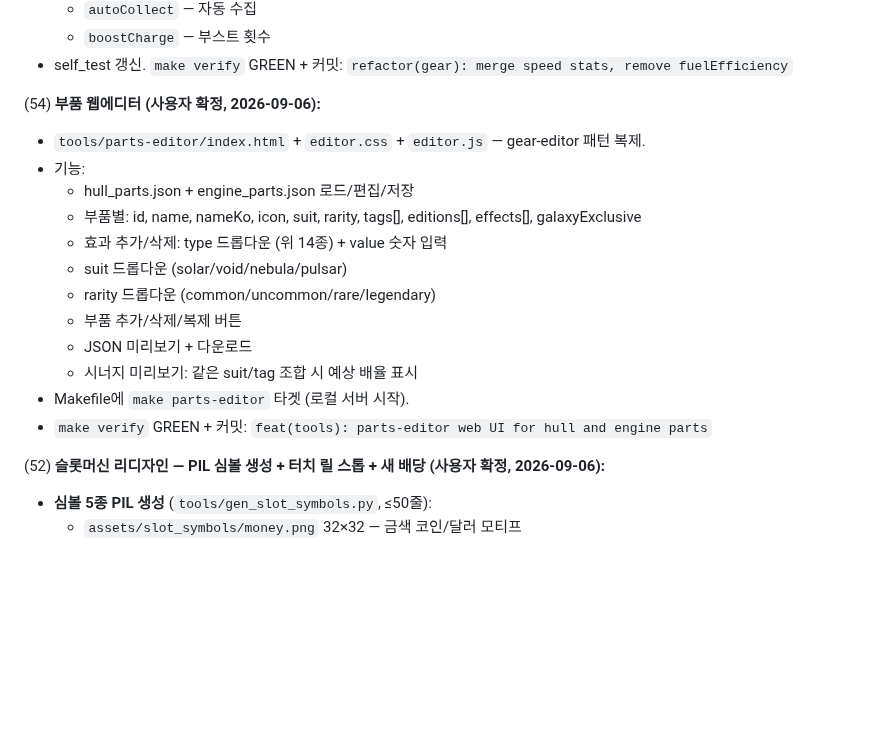
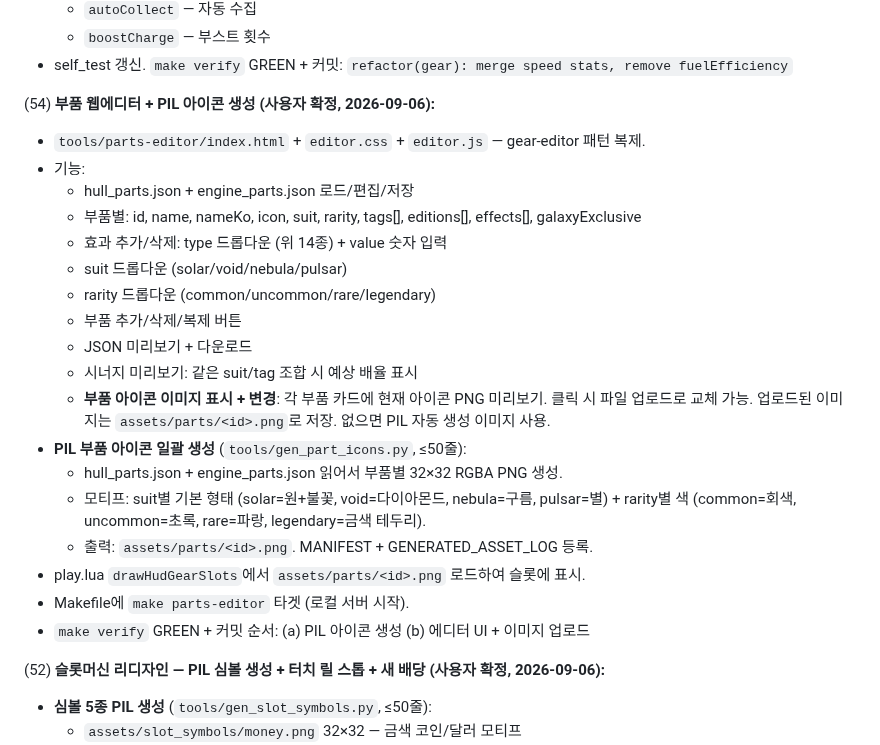
Before and after one commit to jmpaaak/spaceship, a Markdown page: docs/feedback/INBOX.md, the part around the change. GitHub-like rendering; blank space fills up the shorter version.

Commit message:
inbox: add PIL part icons + image preview/upload to parts editor (54 updated)

```diff
--- a/docs/feedback/INBOX.md
+++ b/docs/feedback/INBOX.md
@@ -26,7 +26,7 @@
     - `boostCharge` — 부스트 횟수
   - self_test 갱신. `make verify` GREEN + 커밋: `refactor(gear): merge speed stats, remove fuelEfficiency`
 
-(54) **부품 웹에디터 (사용자 확정, 2026-09-06):**
+(54) **부품 웹에디터 + PIL 아이콘 생성 (사용자 확정, 2026-09-06):**
   - `tools/parts-editor/index.html` + `editor.css` + `editor.js` — gear-editor 패턴 복제.
   - 기능:
     - hull_parts.json + engine_parts.json 로드/편집/저장
@@ -37,8 +37,14 @@
     - 부품 추가/삭제/복제 버튼
     - JSON 미리보기 + 다운로드
     - 시너지 미리보기: 같은 suit/tag 조합 시 예상 배율 표시
+    - **부품 아이콘 이미지 표시 + 변경**: 각 부품 카드에 현재 아이콘 PNG 미리보기. 클릭 시 파일 업로드로 교체 가능. 업로드된 이미지는 `assets/parts/<id>.png`로 저장. 없으면 PIL 자동 생성 이미지 사용.
+  - **PIL 부품 아이콘 일괄 생성** (`tools/gen_part_icons.py`, ≤50줄):
+    - hull_parts.json + engine_parts.json 읽어서 부품별 32×32 RGBA PNG 생성.
+    - 모티프: suit별 기본 형태 (solar=원+불꽃, void=다이아몬드, nebula=구름, pulsar=별) + rarity별 색 (common=회색, uncommon=초록, rare=파랑, legendary=금색 테두리).
+    - 출력: `assets/parts/<id>.png`. MANIFEST + GENERATED_ASSET_LOG 등록.
+  - play.lua `drawHudGearSlots`에서 `assets/parts/<id>.png` 로드하여 슬롯에 표시.
   - Makefile에 `make parts-editor` 타겟 (로컬 서버 시작).
-  - `make verify` GREEN + 커밋: `feat(tools): parts-editor web UI for hull and engine parts`
+  - `make verify` GREEN + 커밋 순서: (a) PIL 아이콘 생성 (b) 에디터 UI + 이미지 업로드
 
 (52) **슬롯머신 리디자인 — PIL 심볼 생성 + 터치 릴 스톱 + 새 배당 (사용자 확정, 2026-09-06):**
   - **심볼 5종 PIL 생성** (`tools/gen_slot_symbols.py`, ≤50줄):
```
